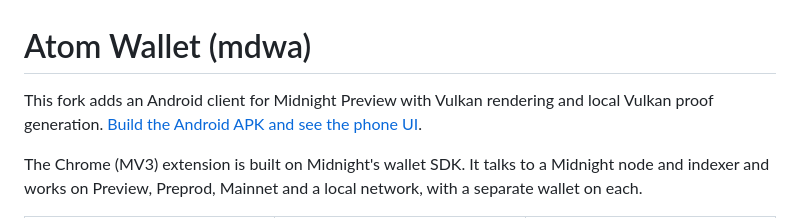
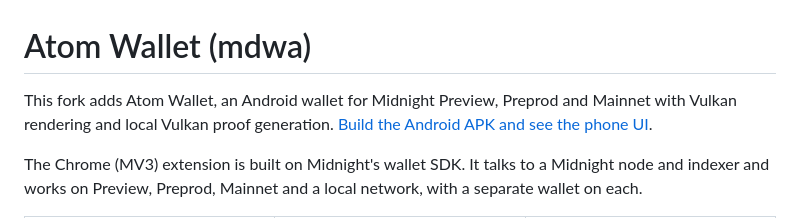
Before and after one commit to BurgessTG/atom-wallet, a Markdown page: README.md, the part around the change. Rendered like a GitHub page.

```diff
--- a/README.md
+++ b/README.md
@@ -1,6 +1,6 @@
 # Atom Wallet (mdwa)
 
-This fork adds an Android client for Midnight Preview with Vulkan rendering and local Vulkan proof generation. [Build the Android APK and see the phone UI](android/README.md).
+This fork adds Atom Wallet, an Android wallet for Midnight Preview, Preprod and Mainnet with Vulkan rendering and local Vulkan proof generation. [Build the Android APK and see the phone UI](android/README.md).
 
 The Chrome (MV3) extension is built on Midnight's wallet SDK.
 It talks to a Midnight node and indexer and works on Preview, Preprod, Mainnet
```
Also changed, not shown: android/README.md (+19 -13 lines), docs/screenshots/android-overview.png, 7 other files.
